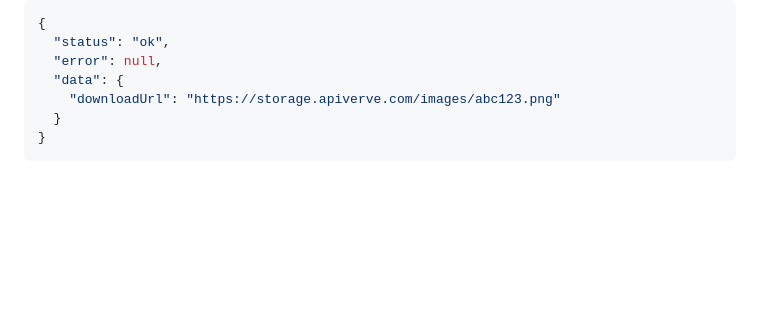
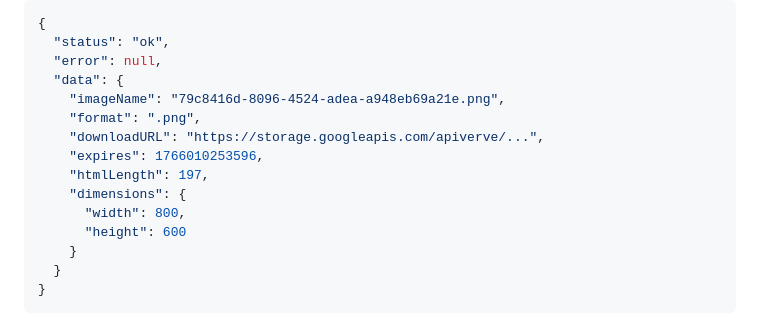
Before and after one commit to apiverve/social-card-generator-node-tutorial, a Markdown page: README.md, the part around the change. Rendered like a GitHub page; blank space fills up the shorter version.

Commit message:
Initial commit

````diff
--- a/README.md
+++ b/README.md
@@ -118,7 +118,15 @@ const response = await fetch('https://api.apiverve.com/v1/htmltoimage', {
   "status": "ok",
   "error": null,
   "data": {
-    "downloadUrl": "https://storage.apiverve.com/images/abc123.png"
+    "imageName": "79c8416d-8096-4524-adea-a948eb69a21e.png",
+    "format": ".png",
+    "downloadURL": "https://storage.googleapis.com/apiverve/...",
+    "expires": 1766010253596,
+    "htmlLength": 197,
+    "dimensions": {
+      "width": 800,
+      "height": 600
+    }
   }
 }
 ```
````
